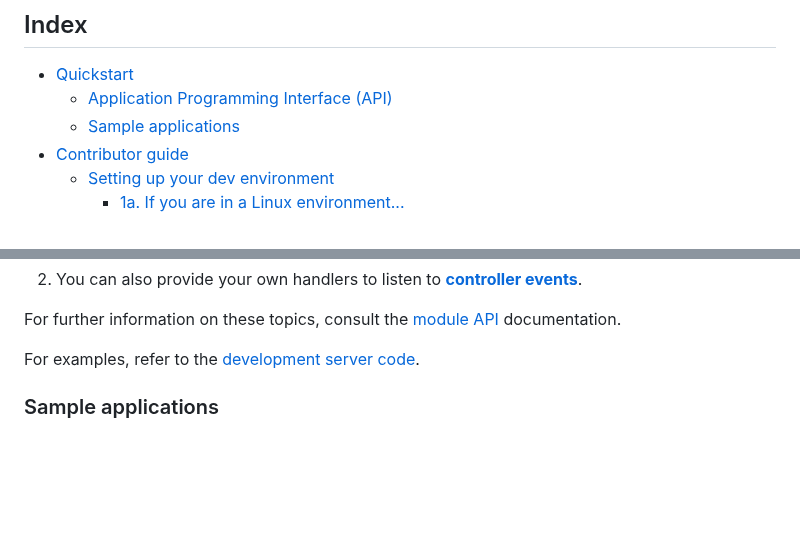
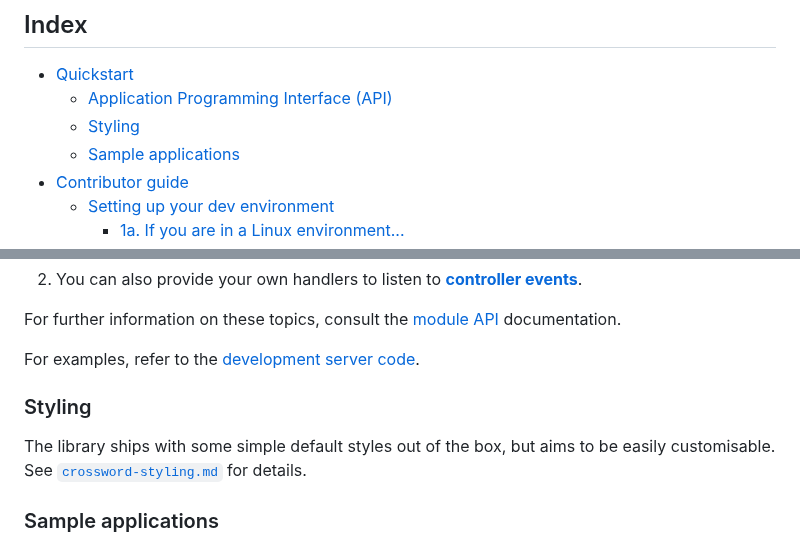
Before and after one commit to dwmkerr/crosswords-js, a Markdown page: README.md, 2 parts joined by grey strips. Drawn GitHub-style; blank space fills up the shorter version.

Commit message:
point to styling doc from root readme

```diff
--- a/README.md
+++ b/README.md
@@ -31,6 +31,7 @@ Demo: [dwmkerr.github.io/crosswords-js/][9]
 
 - [Quickstart](#quickstart)
   - [Application Programming Interface (API)](#application-programming-interface-api)
+  - [Styling](#styling)
   - [Sample applications](#sample-applications)
 - [Contributor guide](#contributor-guide)
   - [Setting up your dev environment](#setting-up-your-dev-environment)
@@ -200,6 +201,10 @@ You can use the `controller` to programmatically manipulate the **gridView** - t
 For further information on these topics, consult the [module API][30] documentation.
 
 For examples, refer to the [development server code][31].
+
+### Styling
+
+The library ships with some simple default styles out of the box, but aims to be easily customisable. See [`crossword-styling.md`][35] for details.
 
 ### Sample applications
 
```
